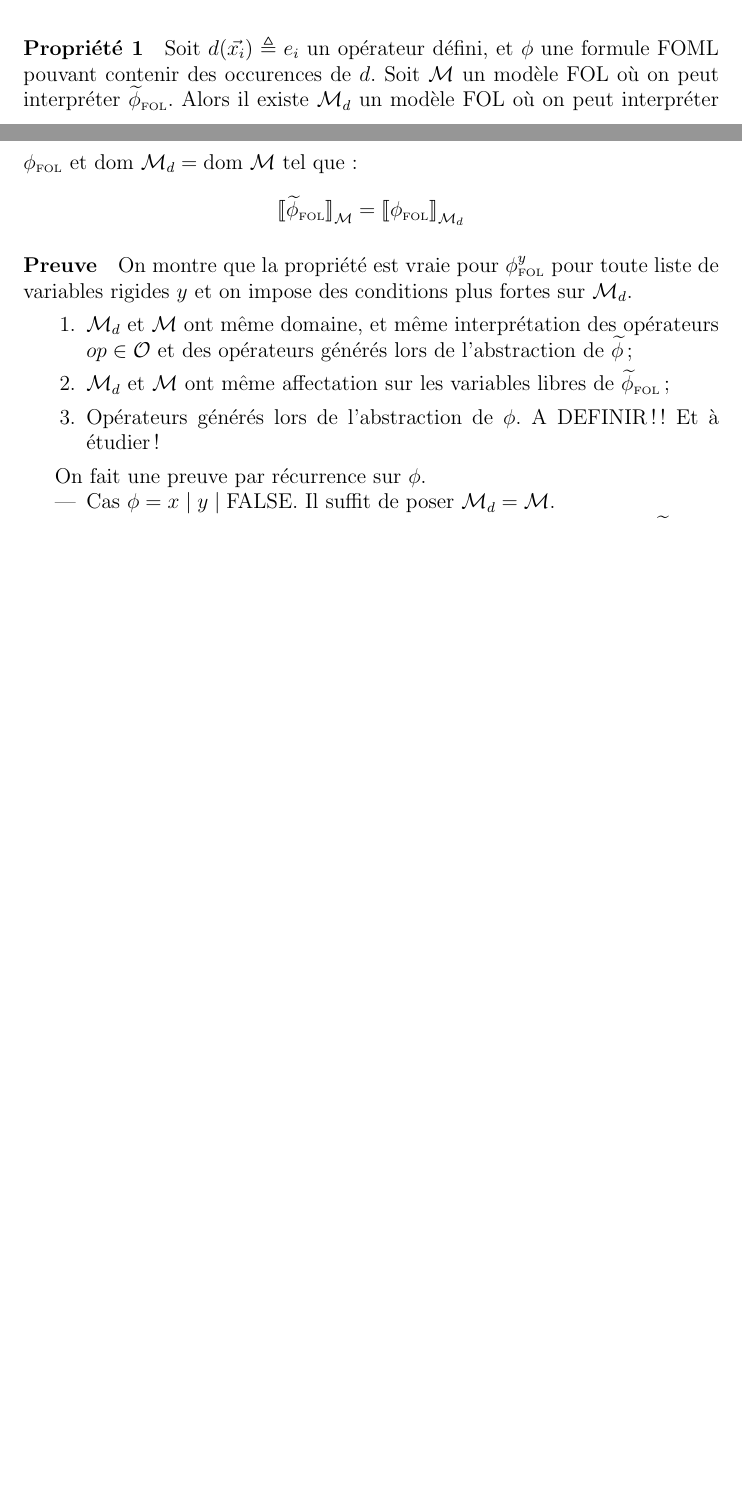
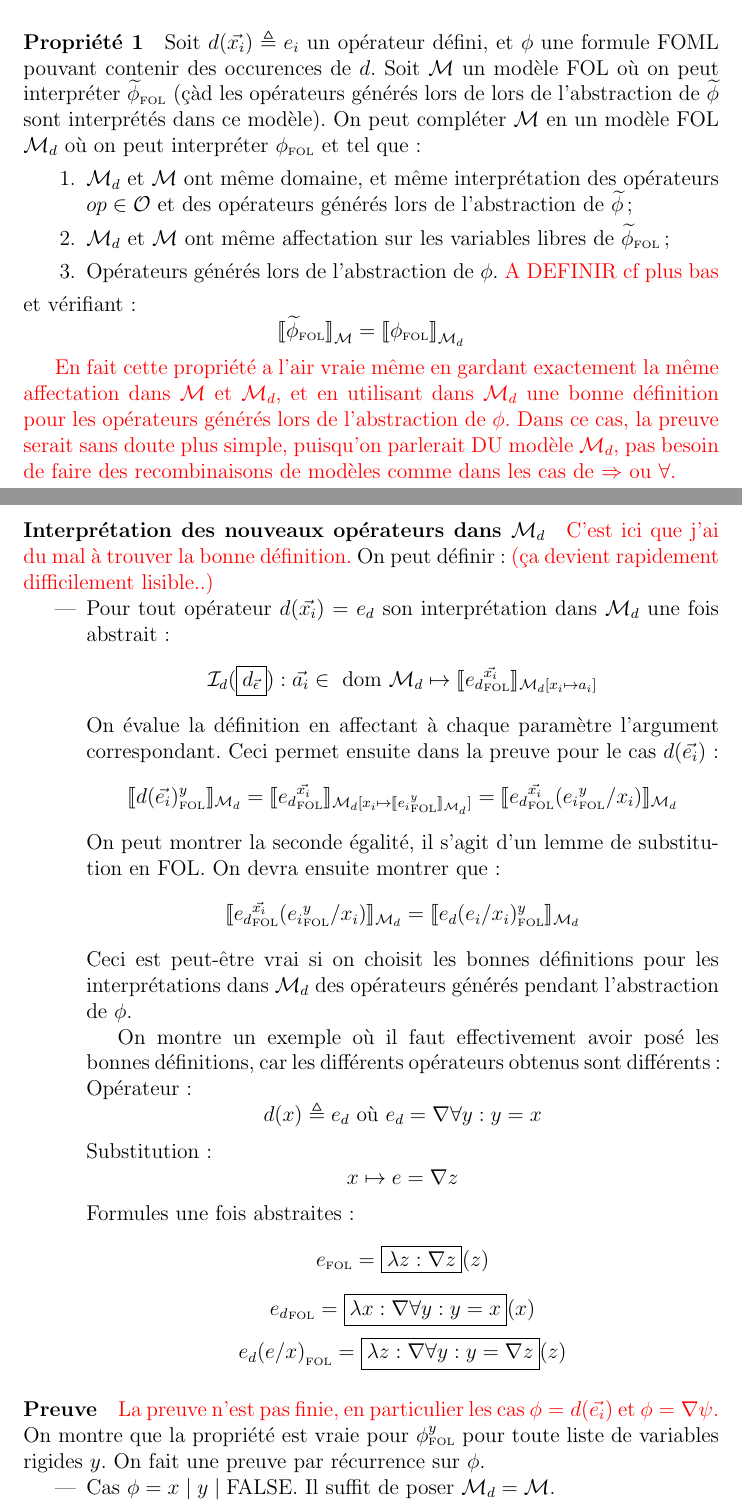
Before and after one commit to Bibu54/StageCoalescing, a LaTeX document (Preuve/preuve_expansion.tex): two parts of pages 1 and 2 of 3 before the commit and two parts of pages 2 and 3 of 5 after it, joined at a grey line, cut so that both start at the same text, the shorter picture padded with empty space. Compiled offline with pdfLaTeX.

Commit message:
continué preuve, ajout de commentaires

```diff
--- a/Preuve/preuve_expansion.tex
+++ b/Preuve/preuve_expansion.tex
@@ -31,21 +47,21 @@ On définit récursivement $\widetilde{\phi}$ la formule obtenue par expansion d
   \widetilde{\textup{FALSE}} &\defeq \textup{FALSE} \\
   \widetilde{e_1 \Rightarrow e_2} &\defeq \widetilde{e_1} \Rightarrow \widetilde{e_2} \\
   \widetilde{\forall x : e } &\defeq \forall x : \widetilde{e} \\
-  \widetilde{\nabla e} &\defeq \nabla \widetilde{e}
+  \widetilde{\nabla e} &\defeq \nabla \widetilde{e} \\
+  \widetilde{d(\vec{e_i})} &\defeq e_d(\vec{\widetilde{e_i}}/\vec{x_i})
 \end{align*}
 
+\raph{%
+  Cette définition correspond bien à ce qu'on veut faire.
+  Remarque 1 : Ici on n'a pas parlé des opérateurs définis autres que d.
+  Remarque 2 : On ne remplace pas \og{}qu'une fois\fg $d$, mais récursivement.
+  Par ex $d(d(e))$ donne $e_d([e_d(e/x)]/x)$ et pas $e_d([d(e)]/x)$.}
 
 \paragraph{Propriété 1}
 \label{prop_sem}
 Soit $d(\vec{x_i}) \triangleq e_i$ un opérateur défini, et $\phi$ une formule FOML pouvant contenir des occurences de $d$.
-Soit $\mathcal{M}$ un modèle FOL où on peut interpréter $\widetilde{\phi}_\FOL$.
-Alors il existe $\mathcal{M}_d$ un modèle FOL où on peut interpréter $\phi_\FOL$ et $\textup{dom } \mathcal{M}_d = \textup{dom } \mathcal{M}$ tel que :
-\[
-  {\llbracket \widetilde{\phi}_\FOL \rrbracket}_{\mathcal{M}} = {\llbracket \phi_\FOL \rrbracket}_{\mathcal{M}_d}
-\]
-
-
-\paragraph{Preuve} On montre que la propriété est vraie pour $\phi_\FOL^y$ pour toute liste de variables rigides $y$ et on impose des conditions plus fortes sur $\mathcal{M}_d$.
+Soit $\mathcal{M}$ un modèle FOL où on peut interpréter $\widetilde{\phi}_\FOL$ (çàd les opérateurs générés lors de lors de l'abstraction de $\widetilde{\phi}$ sont interprétés dans ce modèle).
+On peut compléter $\mathcal{M}$ en un modèle FOL $\mathcal{M}_d$ où on peut interpréter $\phi_\FOL$ et tel que :
 \begin{enumerate}
 \item
   $\mathcal{M}_d$ et $\mathcal{M}$ ont même domaine, et même interprétation des opérateurs $op \in \mathcal{O}$ et des opérateurs générés lors de l'abstraction de $\widetilde{\phi}$ ;
@@ -53,9 +69,57 @@ Alors il existe $\mathcal{M}_d$ un modèle FOL où on peut interpréter $\phi_\F
   $\mathcal{M}_d$ et $\mathcal{M}$ ont même affectation sur les variables libres de $\widetilde{\phi}_\FOL$ ;
 \item
   Opérateurs générés lors de l'abstraction de $\phi$.
-  A DEFINIR !! Et à étudier !
+  \raph{A DEFINIR cf plus bas}
 \end{enumerate}
+et vérifiant :
+\[
+  {\llbracket \widetilde{\phi}_\FOL \rrbracket}_{\mathcal{M}} = {\llbracket \phi_\FOL \rrbracket}_{\mathcal{M}_d}
+\]
 
+\raph{%
+  En fait cette propriété a l'air vraie même en gardant exactement la même affectation dans $\mathcal{M}$ et $\mathcal{M}_d$, et en utilisant dans $\mathcal{M}_d$ une bonne définition pour les opérateurs générés lors de l'abstraction de $\phi$.
+  Dans ce cas, la preuve serait sans doute plus simple, puisqu'on parlerait DU modèle $\mathcal{M}_d$, pas besoin de faire des recombinaisons de modèles comme dans les cas de $\Rightarrow$ ou $\forall$.}
+
+\paragraph{Interprétation des nouveaux opérateurs dans $\mathcal{M}_d$}
+\raph{%
+  C'est ici que j'ai du mal à trouver la bonne définition.}
+On peut définir : \raph{ (ça devient rapidement difficilement lisible..) }
+\begin{itemize}
+\item
+  Pour tout opérateur $d(\vec{x_i}) = e_d$ son interprétation dans $\mathcal{M}_d$ une fois abstrait :
+  \[
+    \mathcal{I}_d(\framebox{$d_{\vec{\epsilon}}$}) : \vec{a_i} \in \textup{ dom } \mathcal{M}_d \mapsto
+    \llbracket {e_d}_\FOL^{\vec{x_i}} \rrbracket_{\mathcal{M}_d[x_i \mapsto a_i]}
+  \]
+  On évalue la définition en affectant à chaque paramètre l'argument correspondant.
+  Ceci permet ensuite dans la preuve pour le cas $d(\vec{e_i})$ :
+  \[
+    \llbracket d(\vec{e_i})_\FOL^y \rrbracket_{\mathcal{M}_d} =
+    \llbracket {e_d}_\FOL^{\vec{x_i}} \rrbracket_{\mathcal{M}_d[x_i \mapsto \llbracket {e_i}_\FOL^y \rrbracket_{\mathcal{M}_d} ]} =
+    \llbracket {e_d}_\FOL^{\vec{x_i}} ({e_i}_\FOL^y/{x_i}) \rrbracket_{\mathcal{M}_d}
+  \]
+  On peut montrer la seconde égalité, il s'agit d'un lemme de substitution en FOL.
+  On devra ensuite montrer que :
+  \[
+    \llbracket {e_d}_\FOL^{\vec{x_i}} ({e_i}_\FOL^y/{x_i}) \rrbracket_{\mathcal{M}_d} =
+    \llbracket {e_d(e_i/x_i)_\FOL^y} \rrbracket_{\mathcal{M}_d}
+  \]
+  Ceci est peut-être vrai si on choisit les bonnes définitions pour les interprétations dans $\M_d$ des opérateurs générés pendant l'abstraction de $\phi$.
+
+  On montre un exemple où il faut effectivement avoir posé les bonnes définitions, car les différents opérateurs obtenus sont différents : \\
+  Opérateur :
+  \[ d(x) \triangleq e_d \textup{ où } e_d = \nabla \forall y : y = x \]
+  Substitution :
+  \[ x \mapsto e = \nabla z \]
+  Formules une fois abstraites :
+  \[ e_\FOL = \framebox{$\lambda z : \nabla z$}(z) \]
+  \[ {e_d}_\FOL = \framebox{$\lambda x : \nabla \forall y : y = x$}(x) \]
+  \[ {e_d(e/x)}_\FOL = \framebox{$\lambda z : \nabla \forall y : y = \nabla z$}(z) \]
+\end{itemize}
+
+\paragraph{Preuve}
+\raph{La preuve n'est pas finie, en particulier les cas $\phi = d(\vec{e_i})$ et $\phi = \nabla \psi$.}\\
+On montre que la propriété est vraie pour $\phi_\FOL^y$ pour toute liste de variables rigides $y$.
 On fait une preuve par récurrence sur $\phi$.
 \begin{itemize}
 \item
```
Also changed, not shown: Preuve/preuve_expansion.pdf, Preuve/preuve_expansion.tex (68 more changed lines), 2 other files.
